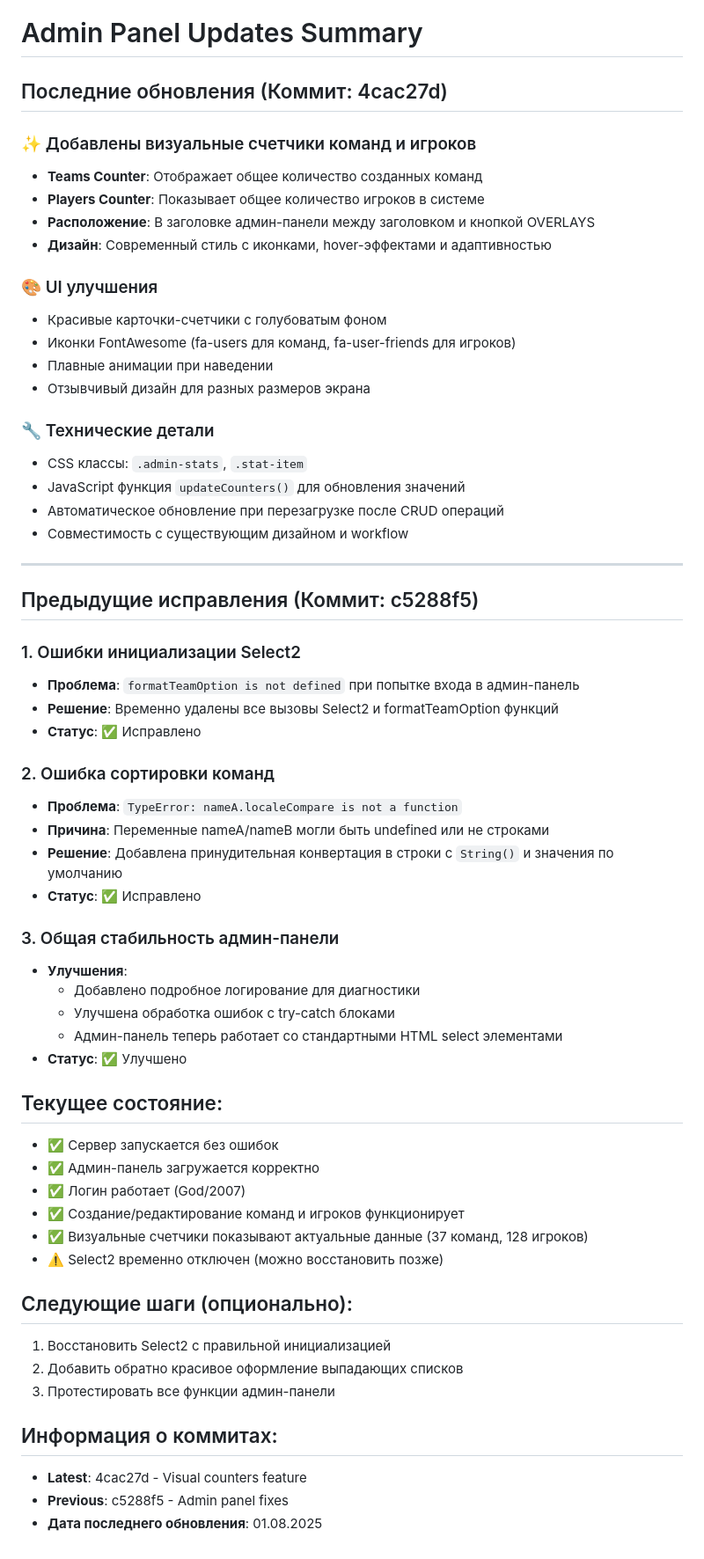
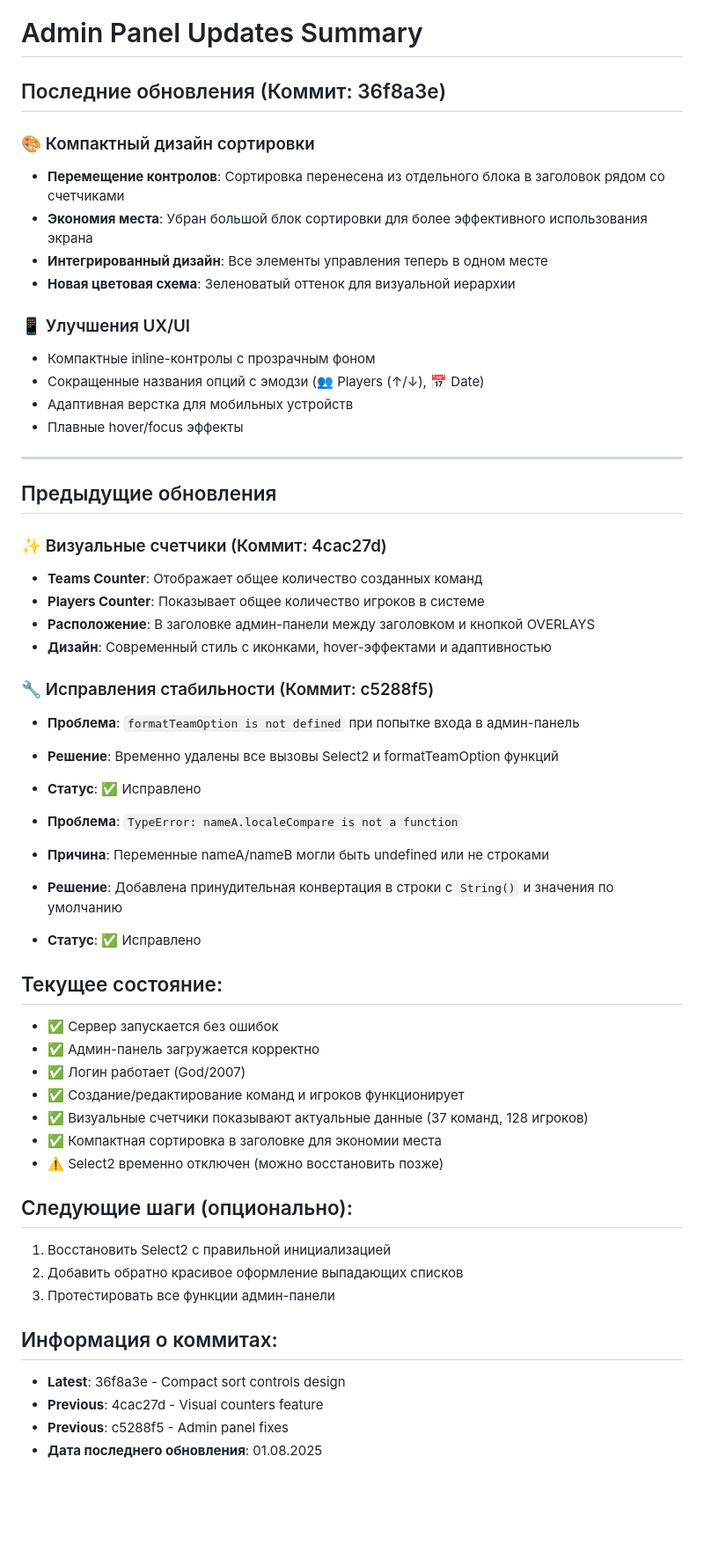
Before and after one commit to PleshaLive/WayWayWay, a Markdown page: ADMIN_PANEL_FIXES.md, the part around the change. Shown: that part at 88% size. Drawn GitHub-style; blank space fills up the shorter version.

Commit message:
Update docs: compact sort controls in header

```diff
--- a/ADMIN_PANEL_FIXES.md
+++ b/ADMIN_PANEL_FIXES.md
@@ -1,46 +1,38 @@
 # Admin Panel Updates Summary
 
-## Последние обновления (Коммит: 4cac27d)
+## Последние обновления (Коммит: 36f8a3e)
 
-### ✨ Добавлены визуальные счетчики команд и игроков
+### 🎨 Компактный дизайн сортировки
+- **Перемещение контролов**: Сортировка перенесена из отдельного блока в заголовок рядом со счетчиками
+- **Экономия места**: Убран большой блок сортировки для более эффективного использования экрана
+- **Интегрированный дизайн**: Все элементы управления теперь в одном месте
+- **Новая цветовая схема**: Зеленоватый оттенок для визуальной иерархии
+
+### 📱 Улучшения UX/UI
+- Компактные inline-контролы с прозрачным фоном
+- Сокращенные названия опций с эмодзи (👥 Players (↑/↓), 📅 Date)
+- Адаптивная верстка для мобильных устройств
+- Плавные hover/focus эффекты
+
+---
+
+## Предыдущие обновления
+
+### ✨ Визуальные счетчики (Коммит: 4cac27d)
 - **Teams Counter**: Отображает общее количество созданных команд
 - **Players Counter**: Показывает общее количество игроков в системе
 - **Расположение**: В заголовке админ-панели между заголовком и кнопкой OVERLAYS
 - **Дизайн**: Современный стиль с иконками, hover-эффектами и адаптивностью
 
-### 🎨 UI улучшения
-- Красивые карточки-счетчики с голубоватым фоном
-- Иконки FontAwesome (fa-users для команд, fa-user-friends для игроков)
-- Плавные анимации при наведении
-- Отзывчивый дизайн для разных размеров экрана
-
-### 🔧 Технические детали
-- CSS классы: `.admin-stats`, `.stat-item`
-- JavaScript функция `updateCounters()` для обновления значений
-- Автоматическое обновление при перезагрузке после CRUD операций
-- Совместимость с существующим дизайном и workflow
-
----
-
-## Предыдущие исправления (Коммит: c5288f5)
-
-### 1. Ошибки инициализации Select2
+### 🔧 Исправления стабильности (Коммит: c5288f5)
 - **Проблема**: `formatTeamOption is not defined` при попытке входа в админ-панель
 - **Решение**: Временно удалены все вызовы Select2 и formatTeamOption функций
 - **Статус**: ✅ Исправлено
 
-### 2. Ошибка сортировки команд
 - **Проблема**: `TypeError: nameA.localeCompare is not a function`
 - **Причина**: Переменные nameA/nameB могли быть undefined или не строками
 - **Решение**: Добавлена принудительная конвертация в строки с `String()` и значения по умолчанию
 - **Статус**: ✅ Исправлено
-
-### 3. Общая стабильность админ-панели
-- **Улучшения**:
-  - Добавлено подробное логирование для диагностики
-  - Улучшена обработка ошибок с try-catch блоками
-  - Админ-панель теперь работает со стандартными HTML select элементами
-- **Статус**: ✅ Улучшено
 
 ## Текущее состояние:
 - ✅ Сервер запускается без ошибок
@@ -48,6 +40,7 @@
 - ✅ Логин работает (God/2007)
 - ✅ Создание/редактирование команд и игроков функционирует
 - ✅ Визуальные счетчики показывают актуальные данные (37 команд, 128 игроков)
+- ✅ Компактная сортировка в заголовке для экономии места
 - ⚠️ Select2 временно отключен (можно восстановить позже)
 
 ## Следующие шаги (опционально):
@@ -56,6 +49,7 @@
 3. Протестировать все функции админ-панели
 
 ## Информация о коммитах:
-- **Latest**: 4cac27d - Visual counters feature
+- **Latest**: 36f8a3e - Compact sort controls design
+- **Previous**: 4cac27d - Visual counters feature
 - **Previous**: c5288f5 - Admin panel fixes
 - **Дата последнего обновления**: 01.08.2025
```
